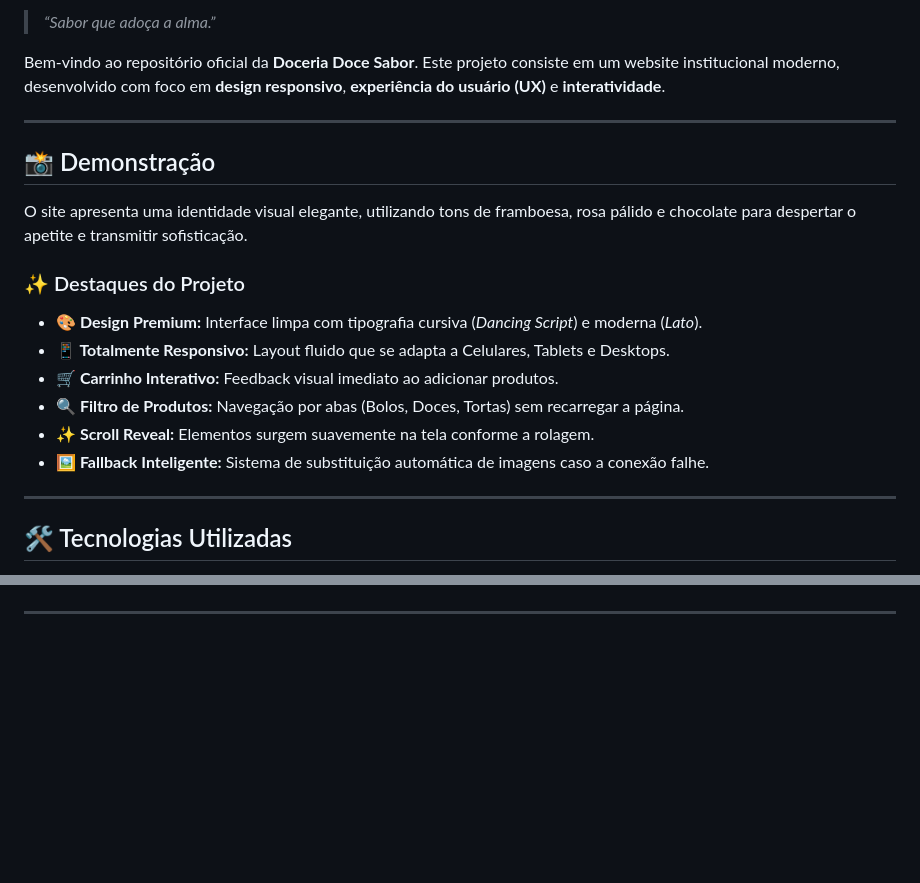
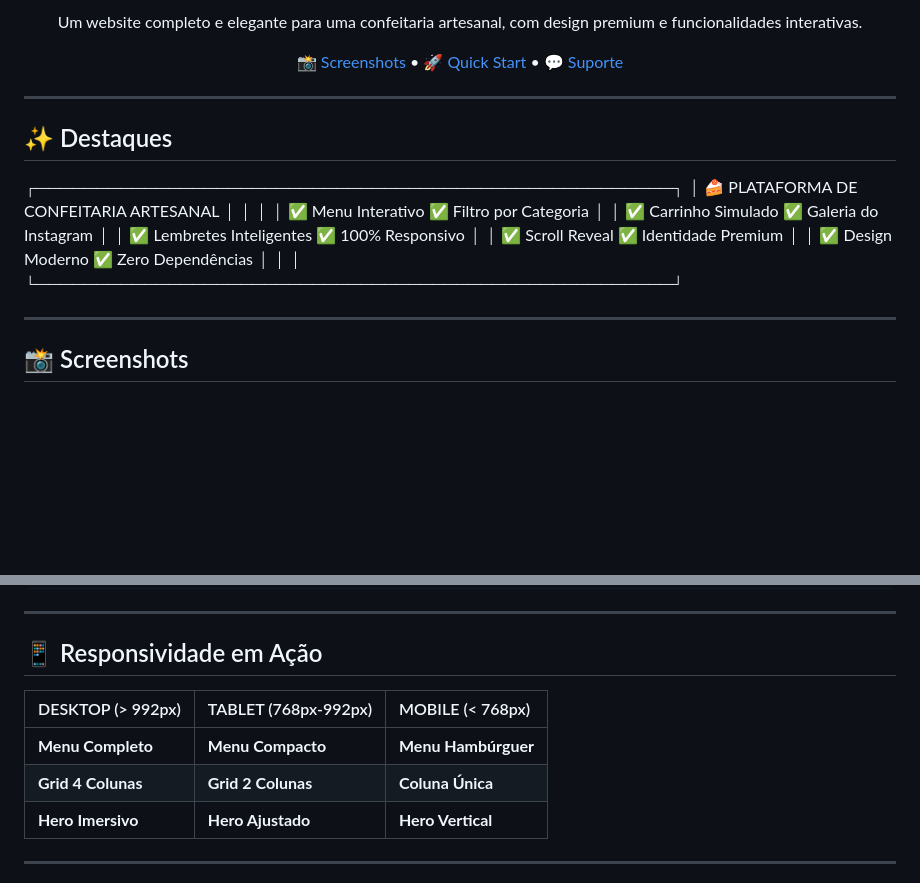
Before and after one commit to Allexsanderr/DoceriaJF, a Markdown page: README.md, 2 parts joined by grey strips. Drawn GitHub-style; blank space fills up the shorter version.

```diff
--- a/README.md
+++ b/README.md
@@ -8,24 +6,30 @@
 
-> *“Sabor que adoça a alma.”*
+<p align="center">
+  Um website completo e elegante para uma confeitaria artesanal, com design premium e funcionalidades interativas.
+</p>
 
-Bem-vindo ao repositório oficial da **Doceria Doce Sabor**. Este projeto consiste em um website institucional moderno, desenvolvido com foco em **design responsivo**, **experiência do usuário (UX)** e **interatividade**.
+<p align="center">
+  <a href="#-screenshots">📸 Screenshots</a> •
+  <a href="#-quick-start">🚀 Quick Start</a> •
+  <a href="#-suporte">💬 Suporte</a>
+</p>
 
 ---
 
-## 📸 Demonstração
+## ✨ Destaques
 
-O site apresenta uma identidade visual elegante, utilizando tons de framboesa, rosa pálido e chocolate para despertar o apetite e transmitir sofisticação.
-
-### ✨ Destaques do Projeto
-
-*   **🎨 Design Premium:** Interface limpa com tipografia cursiva (*Dancing Script*) e moderna (*Lato*).
-*   **📱 Totalmente Responsivo:** Layout fluido que se adapta a Celulares, Tablets e Desktops.
-*   **🛒 Carrinho Interativo:** Feedback visual imediato ao adicionar produtos.
-*   **🔍 Filtro de Produtos:** Navegação por abas (Bolos, Doces, Tortas) sem recarregar a página.
-*   **✨ Scroll Reveal:** Elementos surgem suavemente na tela conforme a rolagem.
-*   **🖼️ Fallback Inteligente:** Sistema de substituição automática de imagens caso a conexão falhe.
+┌─────────────────────────────────────────────────────┐
+│   🍰 PLATAFORMA DE CONFEITARIA ARTESANAL           │
+│                                                     │
+│   ✅ Menu Interativo        ✅ Filtro por Categoria │
+│   ✅ Carrinho Simulado      ✅ Galeria do Instagram │
+│   ✅ Lembretes Inteligentes ✅ 100% Responsivo      │
+│   ✅ Scroll Reveal          ✅ Identidade Premium   │
+│   ✅ Design Moderno         ✅ Zero Dependências    │
+│                                                     │
+└─────────────────────────────────────────────────────┘
 
 ---
 
-## 🛠️ Tecnologias Utilizadas
+## 📸 Screenshots
 
@@ -90,3 +127,14 @@ Este projeto está sob a licença **MIT**. Veja o arquivo [LICENSE](LICENSE) par
 
 ---
+
+## 📱 Responsividade em Ação
+
+| DESKTOP (> 992px) | TABLET (768px-992px) | MOBILE (< 768px) |
+| :--- | :--- | :--- |
+| **Menu Completo** | **Menu Compacto** | **Menu Hambúrguer** |
+| **Grid 4 Colunas** | **Grid 2 Colunas** | **Coluna Única** |
+| **Hero Imersivo** | **Hero Ajustado** | **Hero Vertical** |
+
+---
+
 <p align="center">
```
Also changed, not shown: other parts of README.md (+73 -42 lines).
